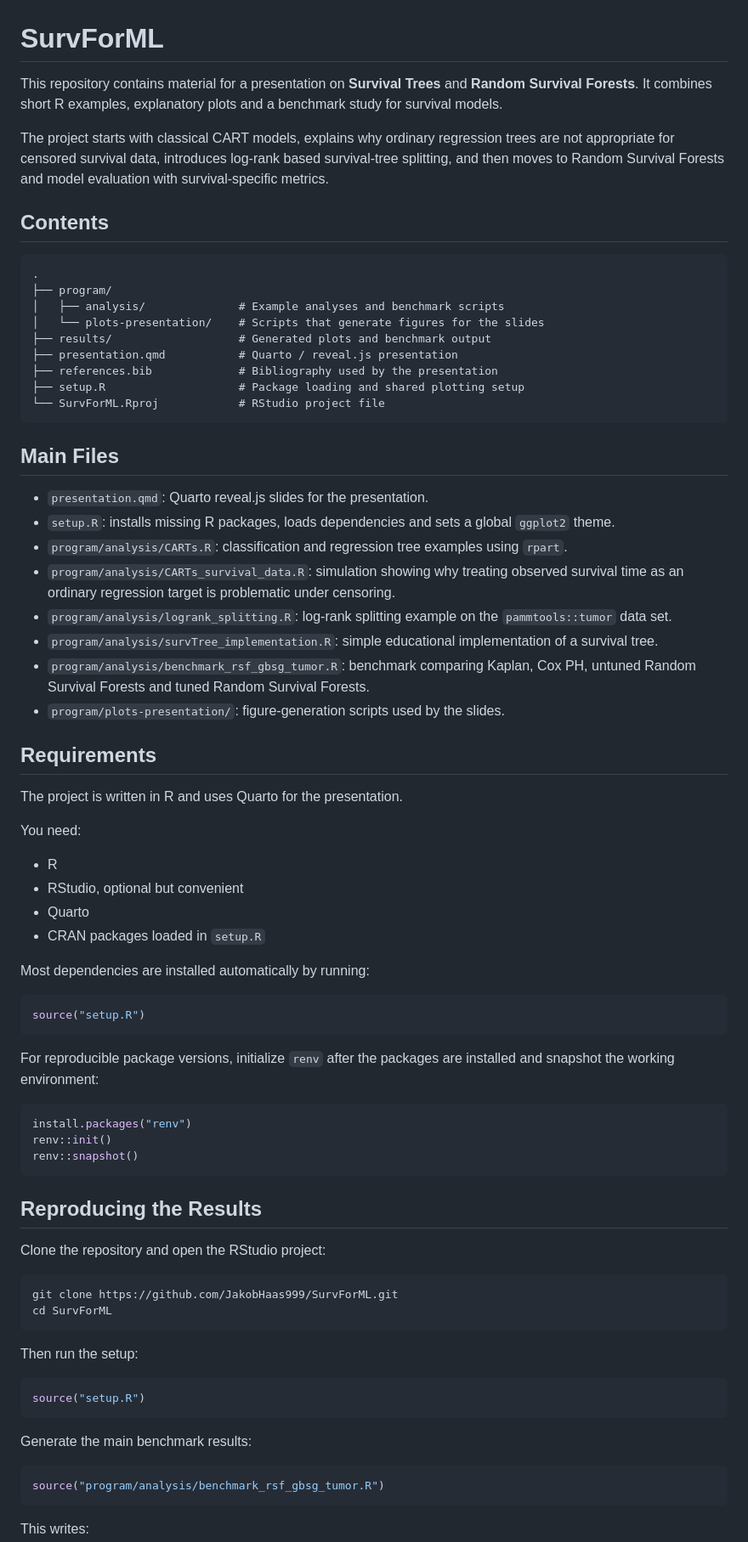
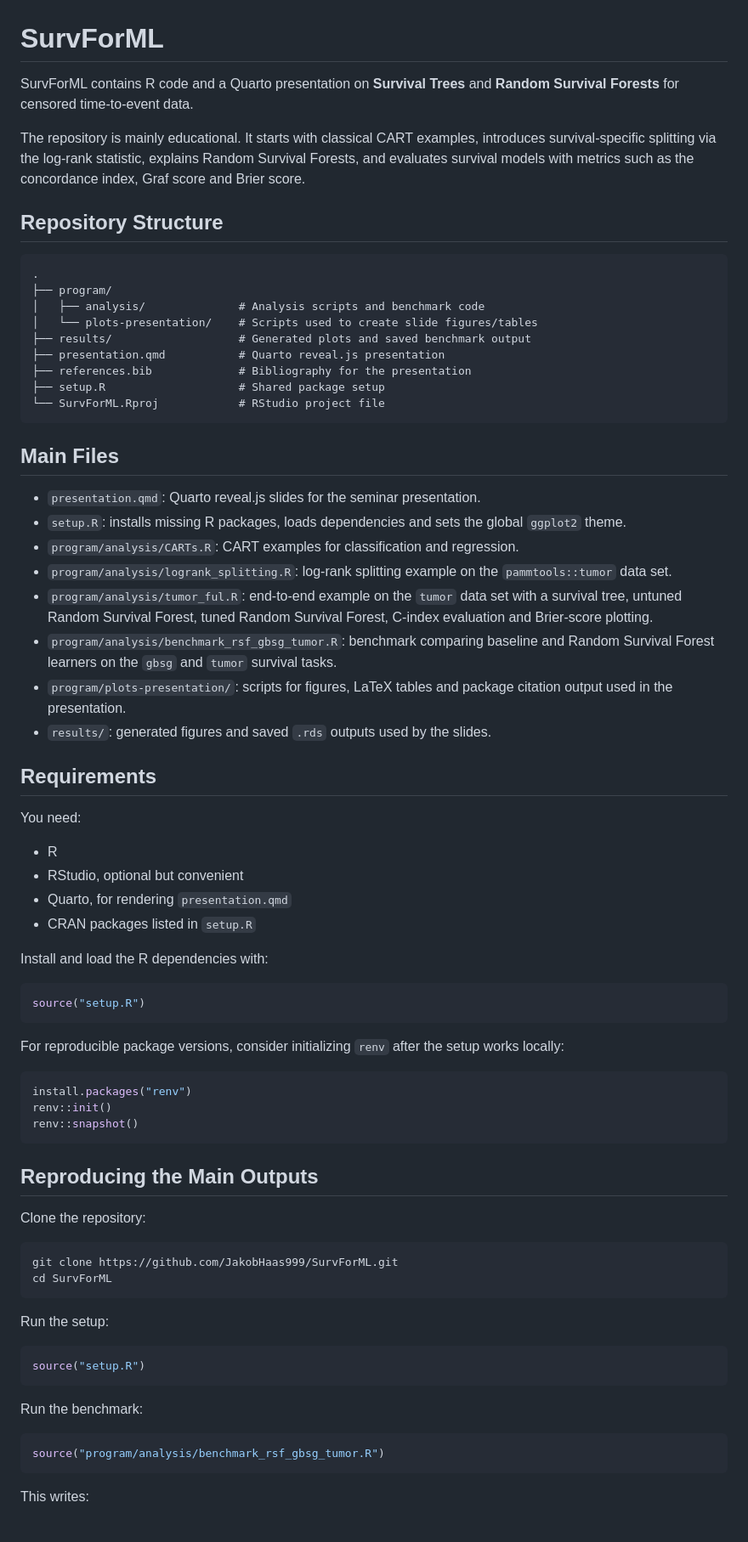
Before and after one commit to JakobHaas999/SurvForML, a Markdown page: README.md, the part around one of its changes. Shown at 85% size. Rendered like a GitHub page; blank space fills up the shorter version.

Commit message:
Update README and add missing dependency

````diff
--- a/README.md
+++ b/README.md
@@ -1,65 +1,61 @@
 # SurvForML
 
-This repository contains material for a presentation on **Survival Trees** and
-**Random Survival Forests**. It combines short R examples, explanatory plots and
-a benchmark study for survival models.
+SurvForML contains R code and a Quarto presentation on **Survival Trees** and
+**Random Survival Forests** for censored time-to-event data.
 
-The project starts with classical CART models, explains why ordinary regression
-trees are not appropriate for censored survival data, introduces log-rank based
-survival-tree splitting, and then moves to Random Survival Forests and model
-evaluation with survival-specific metrics.
+The repository is mainly educational. It starts with classical CART examples,
+introduces survival-specific splitting via the log-rank statistic, explains
+Random Survival Forests, and evaluates survival models with metrics such as the
+concordance index, Graf score and Brier score.
 
-## Contents
+## Repository Structure
 
 ```text
 .
 ├── program/
-│   ├── analysis/              # Example analyses and benchmark scripts
-│   └── plots-presentation/    # Scripts that generate figures for the slides
-├── results/                   # Generated plots and benchmark output
-├── presentation.qmd           # Quarto / reveal.js presentation
-├── references.bib             # Bibliography used by the presentation
-├── setup.R                    # Package loading and shared plotting setup
+│   ├── analysis/              # Analysis scripts and benchmark code
+│   └── plots-presentation/    # Scripts used to create slide figures/tables
+├── results/                   # Generated plots and saved benchmark output
+├── presentation.qmd           # Quarto reveal.js presentation
+├── references.bib             # Bibliography for the presentation
+├── setup.R                    # Shared package setup
 └── SurvForML.Rproj            # RStudio project file
 ```
 
 ## Main Files
 
-- `presentation.qmd`: Quarto reveal.js slides for the presentation.
-- `setup.R`: installs missing R packages, loads dependencies and sets a global
+- `presentation.qmd`: Quarto reveal.js slides for the seminar presentation.
+- `setup.R`: installs missing R packages, loads dependencies and sets the global
   `ggplot2` theme.
-- `program/analysis/CARTs.R`: classification and regression tree examples using
-  `rpart`.
-- `program/analysis/CARTs_survival_data.R`: simulation showing why treating
-  observed survival time as an ordinary regression target is problematic under
-  censoring.
+- `program/analysis/CARTs.R`: CART examples for classification and regression.
 - `program/analysis/logrank_splitting.R`: log-rank splitting example on the
   `pammtools::tumor` data set.
-- `program/analysis/survTree_implementation.R`: simple educational
-  implementation of a survival tree.
-- `program/analysis/benchmark_rsf_gbsg_tumor.R`: benchmark comparing Kaplan,
-  Cox PH, untuned Random Survival Forests and tuned Random Survival Forests.
-- `program/plots-presentation/`: figure-generation scripts used by the slides.
+- `program/analysis/tumor_ful.R`: end-to-end example on the `tumor` data set
+  with a survival tree, untuned Random Survival Forest, tuned Random Survival
+  Forest, C-index evaluation and Brier-score plotting.
+- `program/analysis/benchmark_rsf_gbsg_tumor.R`: benchmark comparing baseline
+  and Random Survival Forest learners on the `gbsg` and `tumor` survival tasks.
+- `program/plots-presentation/`: scripts for figures, LaTeX tables and package
+  citation output used in the presentation.
+- `results/`: generated figures and saved `.rds` outputs used by the slides.
 
 ## Requirements
-
-The project is written in R and uses Quarto for the presentation.
 
 You need:
 
 - R
 - RStudio, optional but convenient
-- Quarto
-- CRAN packages loaded in `setup.R`
+- Quarto, for rendering `presentation.qmd`
+- CRAN packages listed in `setup.R`
 
-Most dependencies are installed automatically by running:
+Install and load the R dependencies with:
 
 ```r
 source("setup.R")
 ```
 
-For reproducible package versions, initialize `renv` after the packages are
-installed and snapshot the working environment:
+For reproducible package versions, consider initializing `renv` after the setup
+works locally:
 
 ```r
 install.packages("renv")
@@ -67,22 +63,22 @@ renv::init()
 renv::snapshot()
 ```
 
-## Reproducing the Results
+## Reproducing the Main Outputs
 
-Clone the repository and open the RStudio project:
+Clone the repository:
 
 ```bash
 git clone https://github.com/JakobHaas999/SurvForML.git
 cd SurvForML
 ```
 
-Then run the setup:
+Run the setup:
 
 ```r
 source("setup.R")
 ```
 
-Generate the main benchmark results:
+Run the benchmark:
 
 ```r
 source("program/analysis/benchmark_rsf_gbsg_tumor.R")
````
Also changed, not shown: other parts of README.md (+40 -15 lines).
